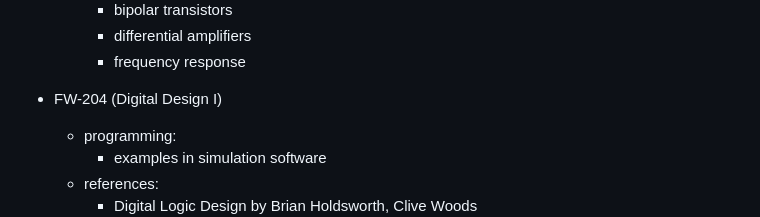
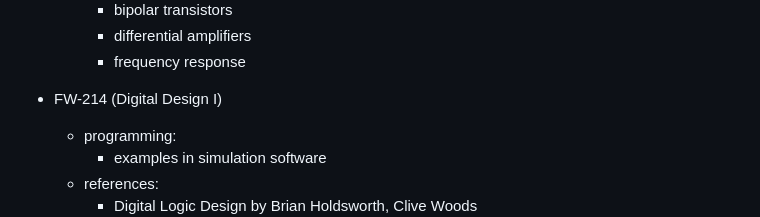
Before and after one commit to The-Fourth-Wall/FW-Education-Website, a Markdown page: curriculum.md, the part around the change. Drawn GitHub-style.

Commit message:
[master] - .

```diff
--- a/curriculum.md
+++ b/curriculum.md
@@ -199,7 +199,7 @@
     - bipolar transistors
     - differential amplifiers
     - frequency response
-- FW-204 (Digital Design I)
+- FW-214 (Digital Design I)
   - programming:
     - examples in simulation software
   - references:
```
